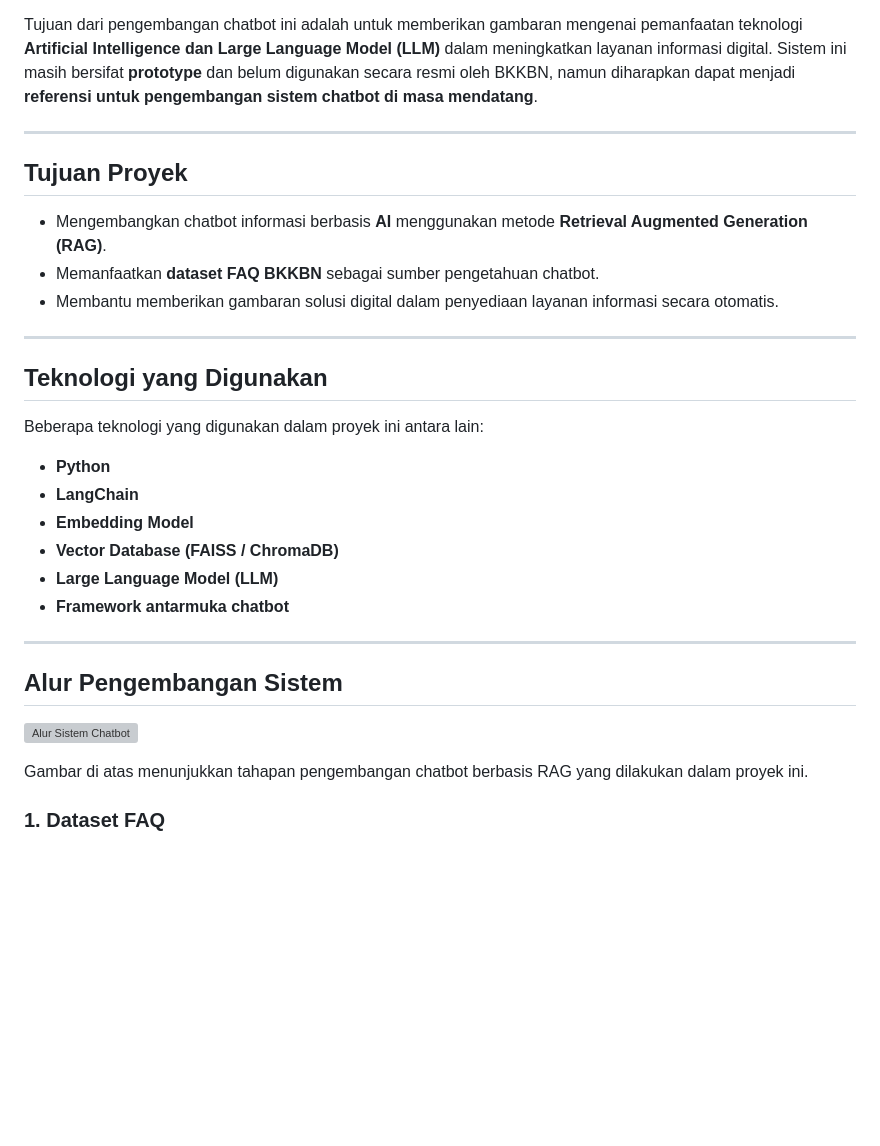
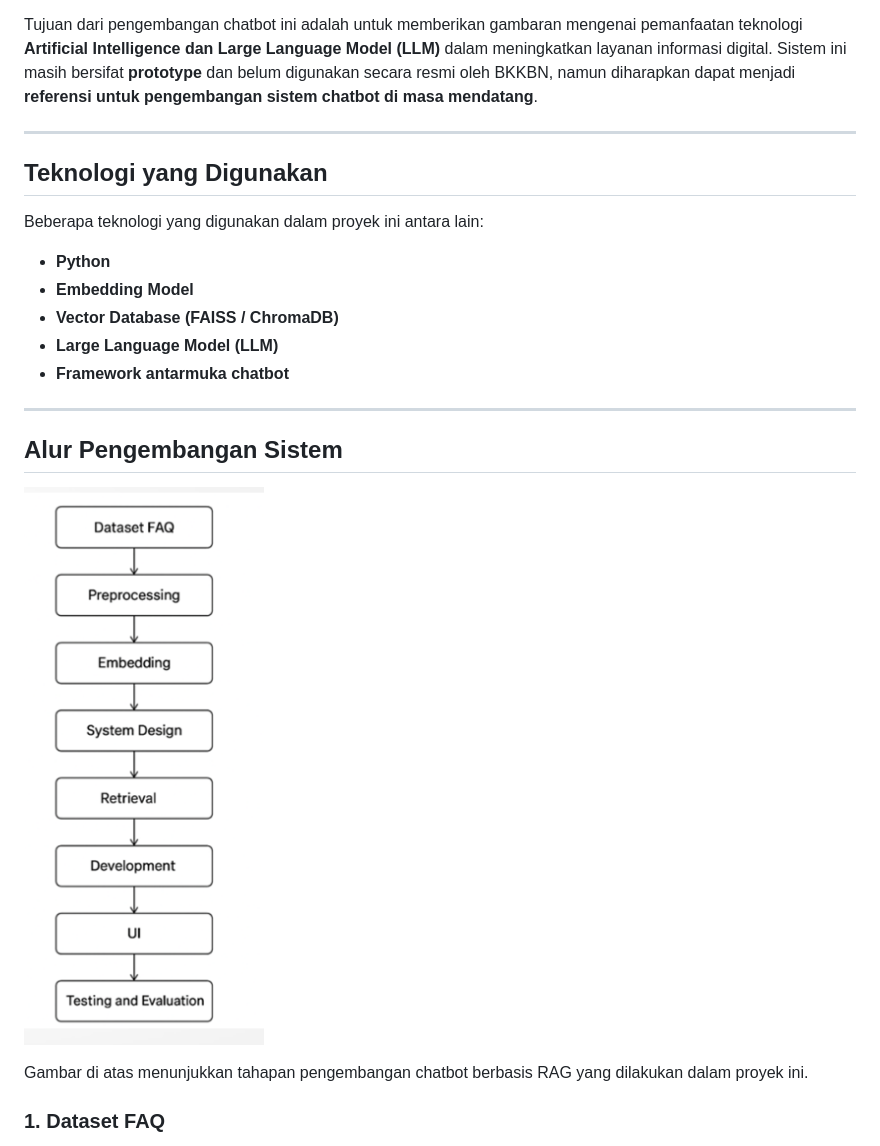
Before and after one commit to Gilangsejati/Chatbot-RAG-BKKBN-DIY, a Markdown page: README.md, the part around the change. GitHub-like rendering; blank space fills up the shorter version; grey boxes are pictures that could not be loaded.

```diff
--- a/README.md
+++ b/README.md
@@ -8,18 +8,10 @@ Tujuan dari pengembangan chatbot ini adalah untuk memberikan gambaran mengenai p
 
 ---
 
-## Tujuan Proyek
-- Mengembangkan chatbot informasi berbasis **AI** menggunakan metode **Retrieval Augmented Generation (RAG)**.
-- Memanfaatkan **dataset FAQ BKKBN** sebagai sumber pengetahuan chatbot.
-- Membantu memberikan gambaran solusi digital dalam penyediaan layanan informasi secara otomatis.
-
----
-
 ## Teknologi yang Digunakan
 Beberapa teknologi yang digunakan dalam proyek ini antara lain:
 
 - **Python**
-- **LangChain**
 - **Embedding Model**
 - **Vector Database (FAISS / ChromaDB)**
 - **Large Language Model (LLM)**
@@ -29,7 +21,7 @@ Beberapa teknologi yang digunakan dalam proyek ini antara lain:
 
 ## Alur Pengembangan Sistem
 
-![Alur Sistem Chatbot](images/alur_chatbot.png)
+![Alur Sistem Chatbot](https://github.com/Gilangsejati/Chatbot-RAG-BKKBN-DIY/blob/main/Chatbot_Kemendukbangga/images/alur.png)
 
 Gambar di atas menunjukkan tahapan pengembangan chatbot berbasis RAG yang dilakukan dalam proyek ini.
 
```
